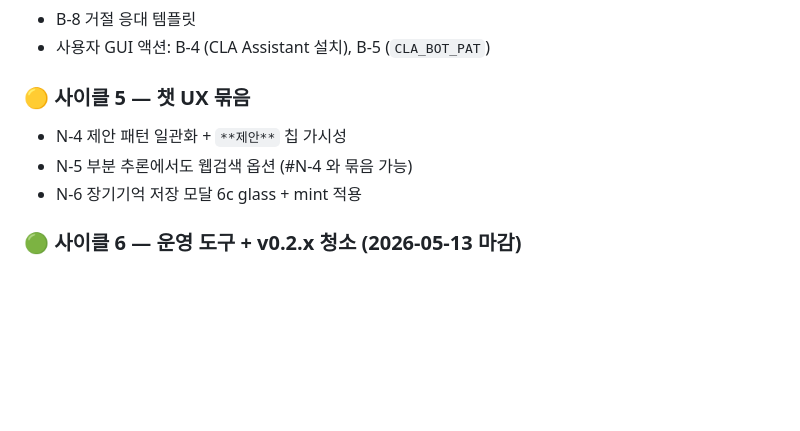
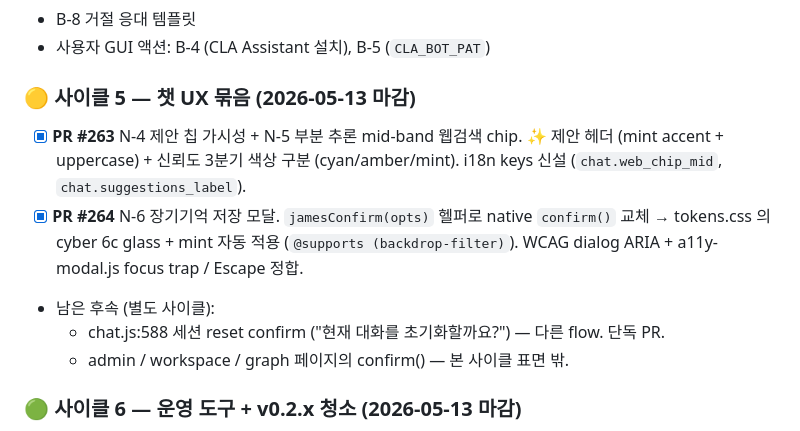
Before and after one commit to 222315AIS/James-RAG-Evol, a Markdown page: docs/handovers/v0.3.0-platform-track.md, the part around the change. Rendered like a GitHub page; blank space fills up the shorter version.

Commit message:
docs(handover): mark v0.3 사이클 5 closed (N-4 / N-5 / N-6) (#265)
3 항목 모두 머지:
- PR #263 N-4 (제안 칩 가시성) + N-5 (부분 추론 mid-band 웹 chip)
- PR #264 N-6 (장기기억 저장 모달 6c glass + mint)

남은 후속 (별도 사이클로 분리):
- chat.js:588 세션 reset confirm — 다른 flow
- admin/workspace/graph 페이지의 confirm() — 본 사이클 표면 밖

Co-authored-by: Claude Opus 4.7 (1M context) <noreply@anthropic.com>

```diff
--- a/docs/handovers/v0.3.0-platform-track.md
+++ b/docs/handovers/v0.3.0-platform-track.md
@@ -62,10 +62,19 @@
 - B-8 거절 응대 템플릿
 - 사용자 GUI 액션: B-4 (CLA Assistant 설치), B-5 (`CLA_BOT_PAT`)
 
-### 🟡 사이클 5 — 챗 UX 묶음
-- N-4 제안 패턴 일관화 + `**제안**` 칩 가시성
-- N-5 부분 추론에서도 웹검색 옵션 (#N-4 와 묶음 가능)
-- N-6 장기기억 저장 모달 6c glass + mint 적용
+### 🟡 사이클 5 — 챗 UX 묶음 (2026-05-13 마감)
+- [x] **PR #263** N-4 제안 칩 가시성 + N-5 부분 추론 mid-band 웹검색 chip.
+  ✨ 제안 헤더 (mint accent + uppercase) + 신뢰도 3분기 색상 구분
+  (cyan/amber/mint). i18n keys 신설 (`chat.web_chip_mid`,
+  `chat.suggestions_label`).
+- [x] **PR #264** N-6 장기기억 저장 모달. `jamesConfirm(opts)` 헬퍼로
+  native `confirm()` 교체 → tokens.css 의 cyber 6c glass + mint
+  자동 적용 (`@supports (backdrop-filter)`). WCAG dialog ARIA +
+  a11y-modal.js focus trap / Escape 정합.
+- 남은 후속 (별도 사이클):
+  - chat.js:588 세션 reset confirm ("현재 대화를 초기화할까요?") —
+    다른 flow. 단독 PR.
+  - admin / workspace / graph 페이지의 confirm() — 본 사이클 표면 밖.
 
 ### 🟢 사이클 6 — 운영 도구 + v0.2.x 청소 (2026-05-13 마감)
 - [x] **PR #260** `core/memory/store.py` 24 KB → 12 KB. 자연 경계 분할
```
